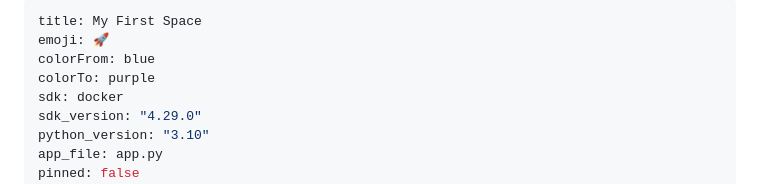
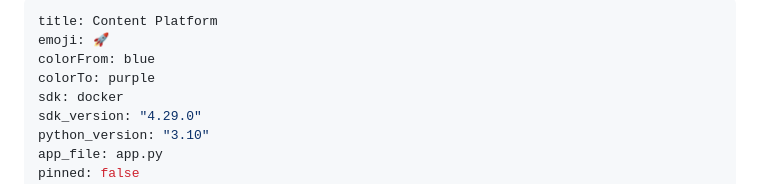
Before and after one commit to topukumar538/content-recommendation-platform, a Markdown page: README.md, the part around the change. Drawn GitHub-style.

Commit message:
add HF spaces metadata to README

```diff
--- a/README.md
+++ b/README.md
@@ -1,5 +1,5 @@
 ---
-title: My First Space
+title: Content Platform
 emoji: 🚀
 colorFrom: blue
 colorTo: purple
```
